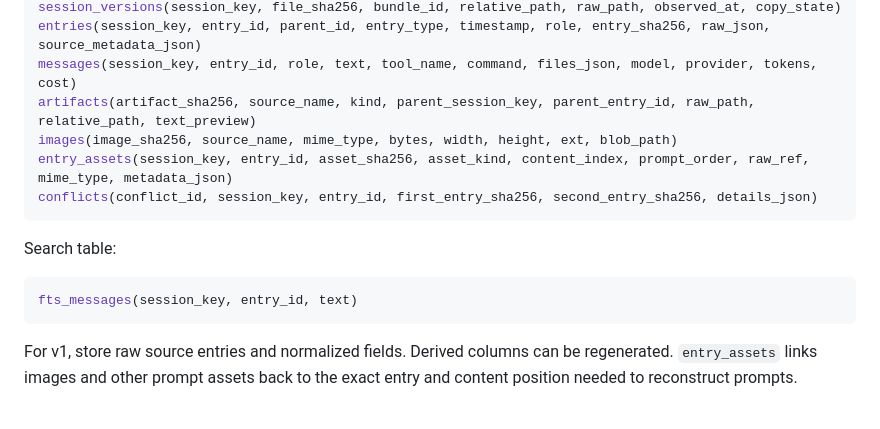
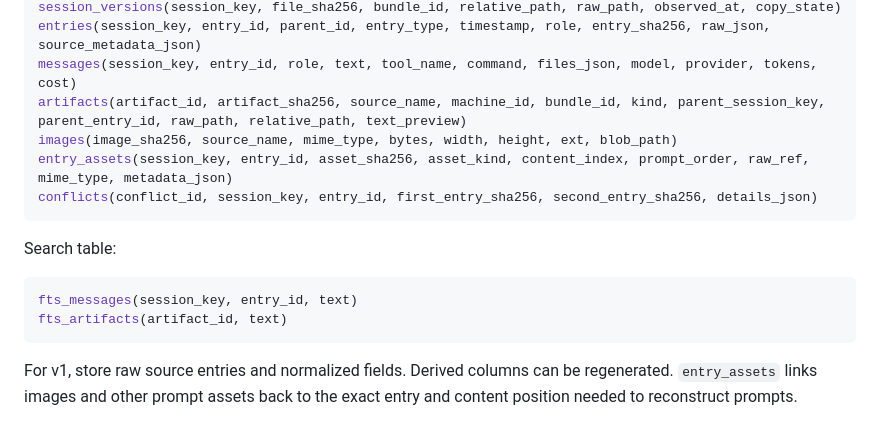
Before and after one commit to adewale/aha, a Markdown page: docs/agent-history-aggregator-spec.md, the part around one of its changes. GitHub-like rendering.

````diff
--- a/docs/agent-history-aggregator-spec.md
+++ b/docs/agent-history-aggregator-spec.md
@@ -524,7 +524,7 @@ sessions(session_key, source_name, source_session_id, machine_id, raw_cwd, proje
 session_versions(session_key, file_sha256, bundle_id, relative_path, raw_path, observed_at, copy_state)
 entries(session_key, entry_id, parent_id, entry_type, timestamp, role, entry_sha256, raw_json, source_metadata_json)
 messages(session_key, entry_id, role, text, tool_name, command, files_json, model, provider, tokens, cost)
-artifacts(artifact_sha256, source_name, kind, parent_session_key, parent_entry_id, raw_path, relative_path, text_preview)
+artifacts(artifact_id, artifact_sha256, source_name, machine_id, bundle_id, kind, parent_session_key, parent_entry_id, raw_path, relative_path, text_preview)
 images(image_sha256, source_name, mime_type, bytes, width, height, ext, blob_path)
 entry_assets(session_key, entry_id, asset_sha256, asset_kind, content_index, prompt_order, raw_ref, mime_type, metadata_json)
 conflicts(conflict_id, session_key, entry_id, first_entry_sha256, second_entry_sha256, details_json)
@@ -534,6 +534,7 @@ Search table:
 
 ```sql
 fts_messages(session_key, entry_id, text)
+fts_artifacts(artifact_id, text)
 ```
 
 For v1, store raw source entries and normalized fields. Derived columns can be regenerated. `entry_assets` links images and other prompt assets back to the exact entry and content position needed to reconstruct prompts.
````
Also changed, not shown: other parts of docs/agent-history-aggregator-spec.md (+37 -0 lines).
